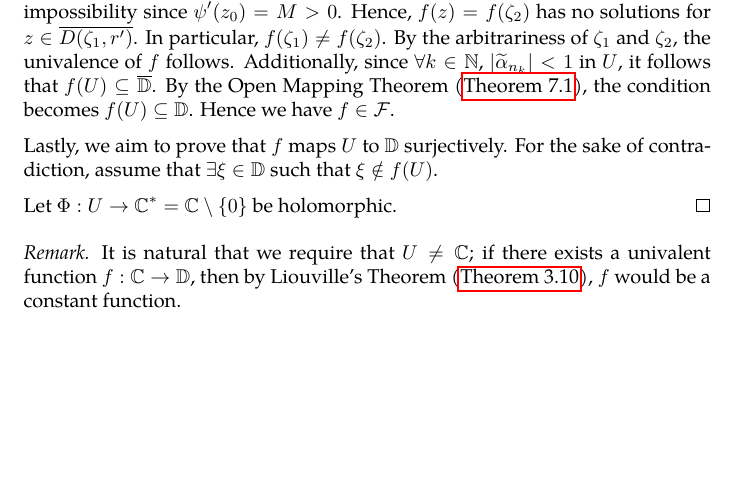
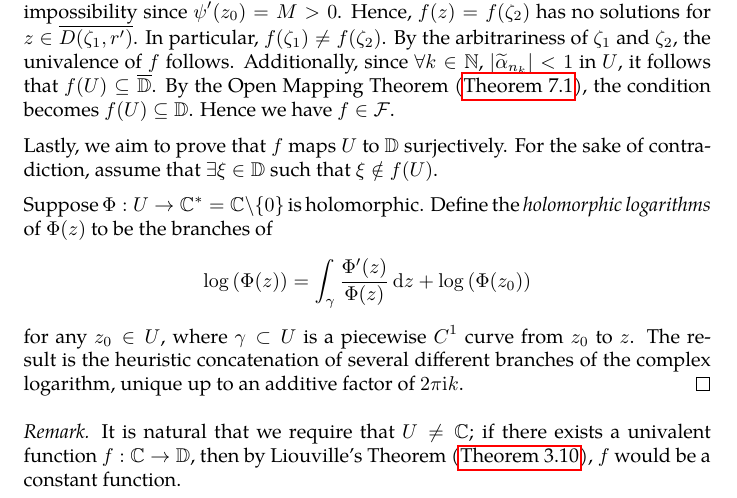
Before and after one commit to slipperking/complex-analysis-latex, a LaTeX document (main.tex): part of page 138 of 147, cut so that both start at the same text, the shorter picture padded with empty space. Compiled offline with pdfLaTeX.

Commit message:
overleaf_to_git (Tue Aug  5 23:24:26 2025 -0700): update main.tex from r19097 to r19100

```diff
--- a/main.tex
+++ b/main.tex
@@ -3205,7 +3205,7 @@ The Riemann Mapping Theorem is one of the most profound results in complex analy
 
     Lastly, we aim to prove that \(f\) maps \(U\) to \(\mathbb{D}\) surjectively. For the sake of contradiction, assume that \(\exists\xi\in\mathbb{D}\) such that \(\xi\notin f(U)\).
 
-    Let \(\Phi:U\to\mathbb{C}^*=\mathbb{C}\setminus\qty{0}\) be holomorphic.
+    Suppose \(\Phi:U\to\mathbb{C}^*=\mathbb{C}\setminus\qty{0}\) is holomorphic. Define the \textit{holomorphic logarithms} of \(\Phi(z)\) to be the branches of \[\log\qty(\Phi(z))=\int_{\gamma}\frac{\Phi'(z)}{\Phi(z)}\ddz+\log\qty(\Phi\qty(z_0))\] for any \(z_0\in U\), where \(\gamma\subset U\) is a piecewise \(C^1\) curve from \(z_0\) to \(z\). The result is the heuristic concatenation of several different branches of the complex logarithm, unique up to an additive factor of \(2\pi\ii k\).
 \end{proof}
 \begin{remark}
     It is natural that we require that \(U\neq\mathbb{C}\); if there exists a univalent function \(f:\mathbb{C}\to\mathbb{D}\), then by Liouville's Theorem (\autoref{thm:liouville}), \(f\) would be a constant function.
```
